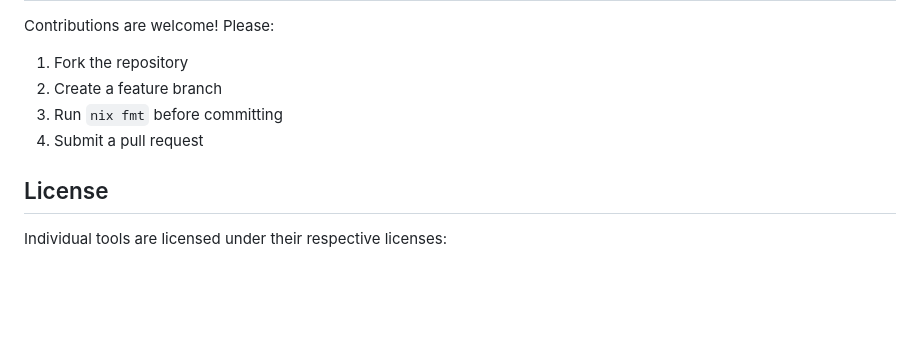
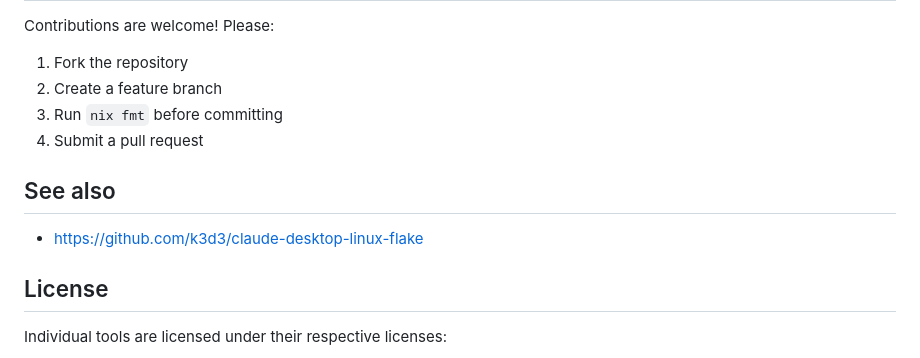
Before and after one commit to numtide/nix-ai-tools, a Markdown page: README.md, the part around the change. Drawn GitHub-style; blank space fills up the shorter version.

Commit message:
README: add related projects

```diff
--- a/README.md
+++ b/README.md
@@ -238,6 +238,10 @@ Contributions are welcome! Please:
 3. Run `nix fmt` before committing
 4. Submit a pull request
 
+## See also
+
+* https://github.com/k3d3/claude-desktop-linux-flake
+
 ## License
 
 Individual tools are licensed under their respective licenses:
```
